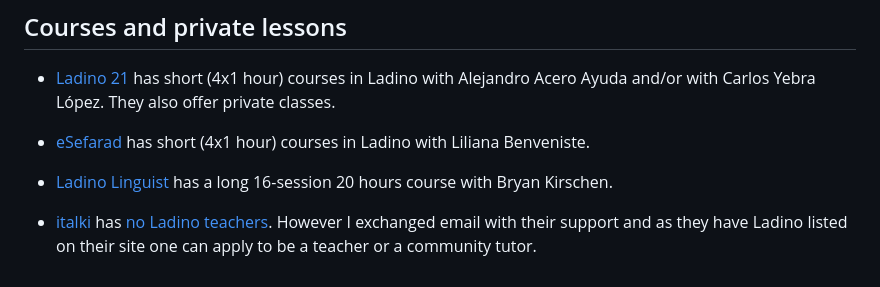
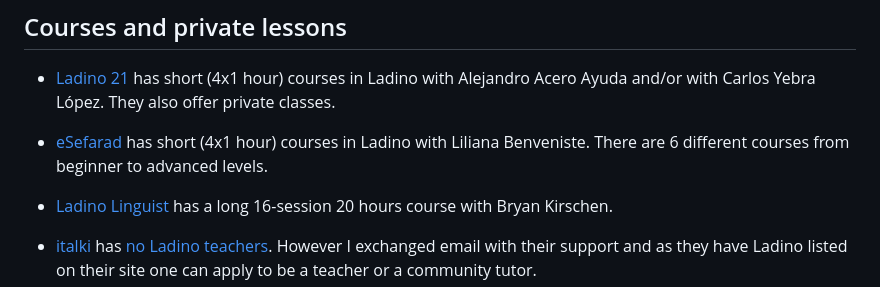
Before and after one commit to kantoniko/ladino-pages, a Markdown page: en/learning-ladino.md, the part around the change. Rendered like a GitHub page.

Commit message:
update to 6 courses

```diff
--- a/en/learning-ladino.md
+++ b/en/learning-ladino.md
@@ -44,7 +44,7 @@
 
 * [Ladino 21](https://en.ladino21.org/) has short (4x1 hour) courses in Ladino with Alejandro Acero Ayuda and/or with Carlos Yebra López. They also offer private classes.
 
-* [eSefarad](https://esefarad.com/?p=101912) has short (4x1 hour) courses in Ladino with Liliana Benveniste.
+* [eSefarad](https://esefarad.com/?p=101912) has short (4x1 hour) courses in Ladino with Liliana Benveniste. There are 6 different courses from beginner to advanced levels.
 
 * [Ladino Linguist](https://ladinolinguist.com/) has a long 16-session 20 hours course with Bryan Kirschen.
 
```
